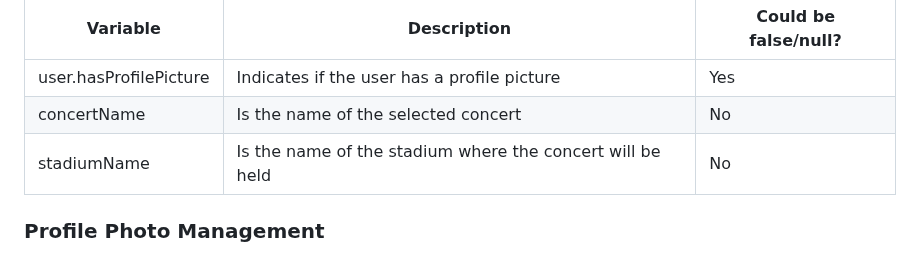
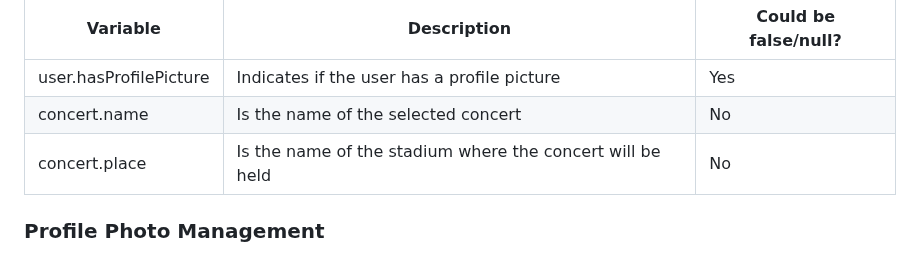
Before and after one commit to SSDD-2025/Grupo-16, a Markdown page: doc.md, the part around the change. Rendered like a GitHub page.

Commit message:
Change variable names.
Change the variable names from the "tickets-selling" file, because this are attributes from the Concert class:
concertName --> concert.name
stadiumName --> concert.place

```diff
--- a/doc.md
+++ b/doc.md
@@ -328,12 +328,12 @@ Great part of this information is managed through mustache variables, which are
       <td>Yes</td>
     </tr>
     <tr>
-      <td>concertName</td>
+      <td>concert.name</td>
       <td>Is the name of the selected concert</td>
       <td>No</td>
     </tr>
     <tr>
-      <td>stadiumName</td>
+      <td>concert.place</td>
       <td>Is the name of the stadium where the concert will be held</td>
       <td>No</td>
     </tr>
```
